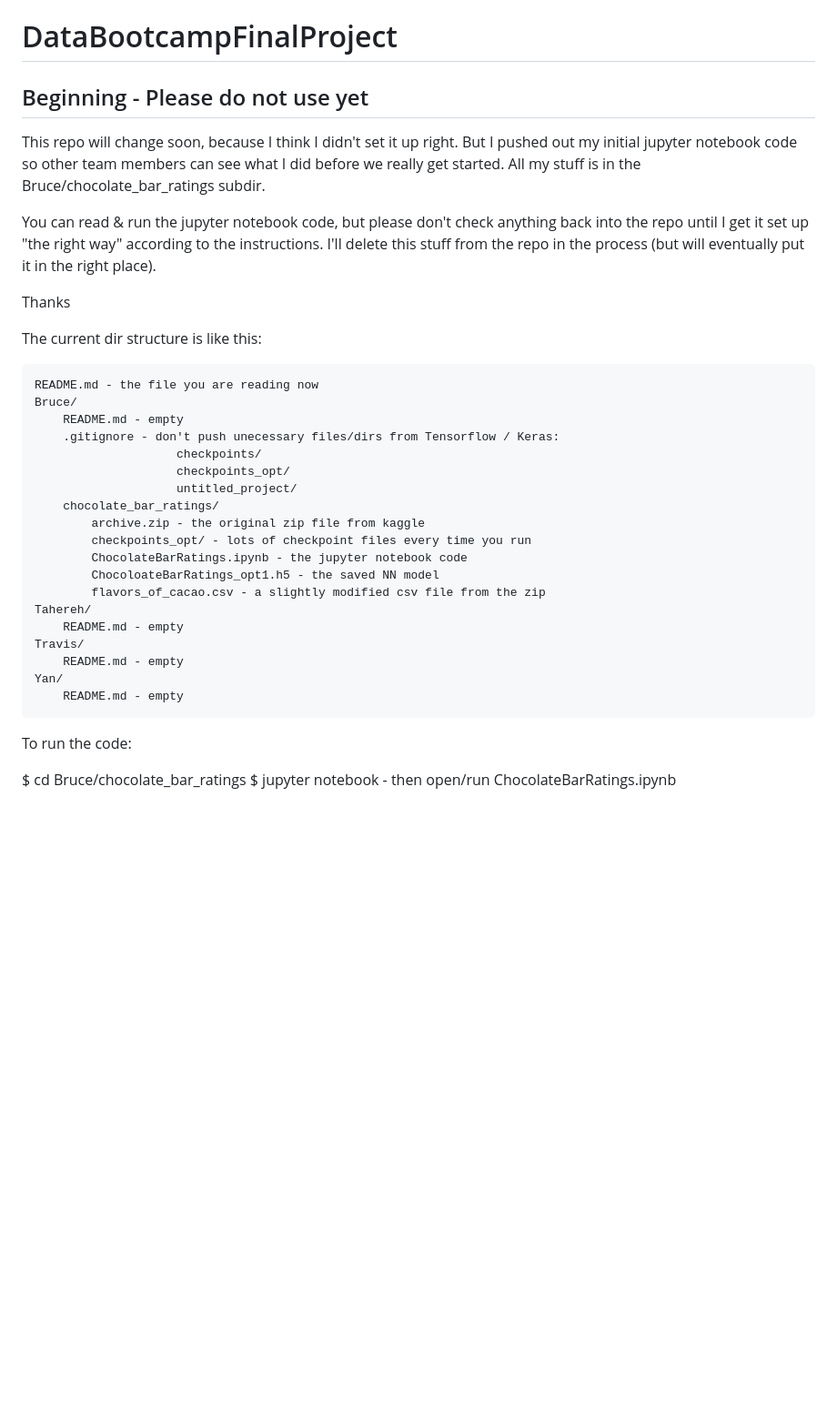
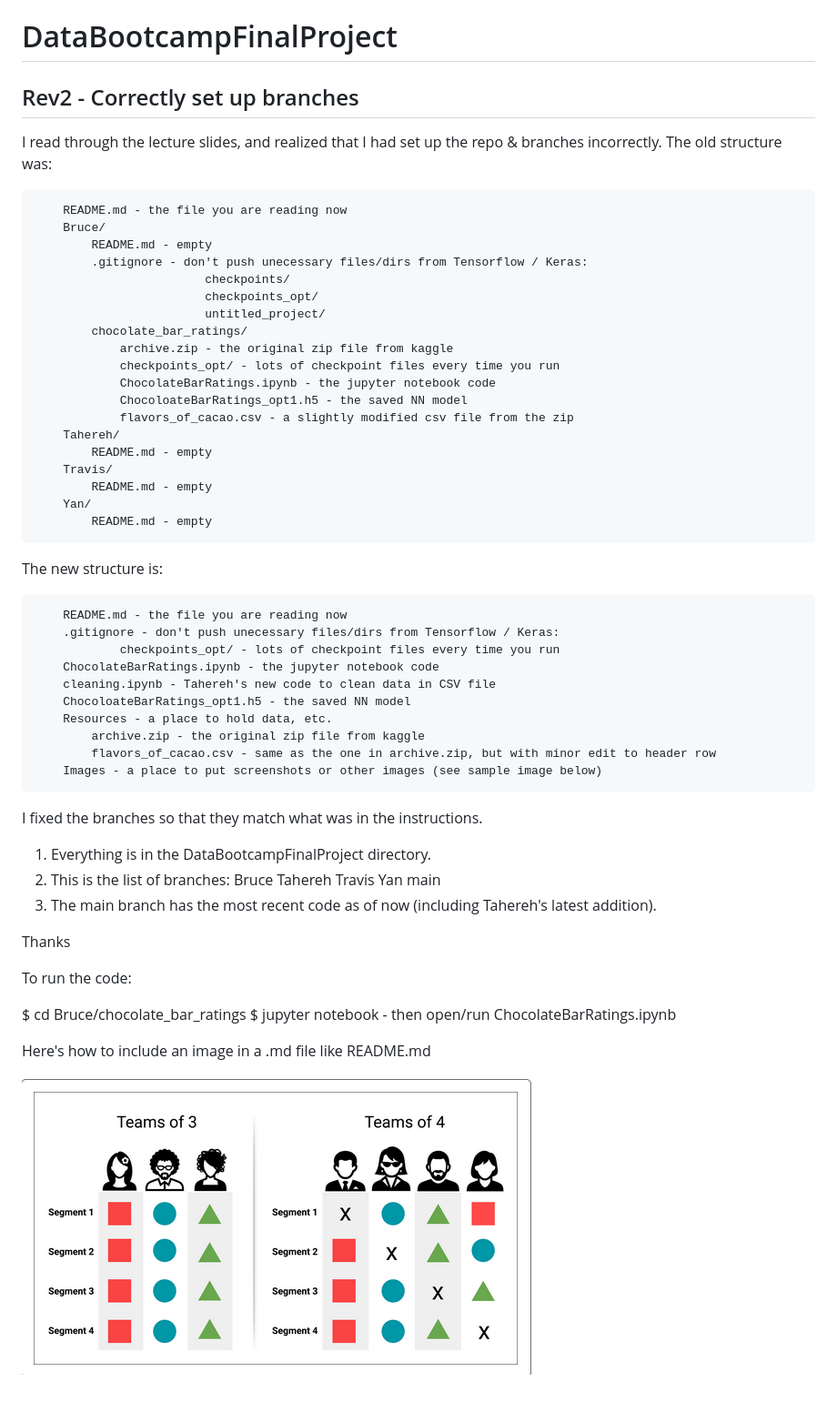
Before and after one commit to jilek/DataBootcampFinalProject, a Markdown page: README.md, the part around the change. Shown at 91% size. Rendered like a GitHub page; pictures changed too: Images/roles.png (added); blank space fills up the shorter version.

Commit message:
cleanup branches step 1. moved code up to the main dir

```diff
--- a/README.md
+++ b/README.md
@@ -1,38 +1,66 @@
 # DataBootcampFinalProject
 
-## Beginning - Please do not use yet
+## Rev2 - Correctly set up branches
 
-This repo will change soon, because I think I didn't set it up right.
-But I pushed out my initial jupyter notebook code so other team members can see what I did before we really get started.
-All my stuff is in the Bruce/chocolate_bar_ratings subdir.
+I read through the lecture slides, and realized that I had set up the repo & branches incorrectly.
+The old structure was:
 
-You can read & run the jupyter notebook code, but please don't check anything back into the repo until I get it set up "the right way" according to the instructions. I'll delete this stuff from the repo in the process (but will eventually put it in the right place).
+		README.md - the file you are reading now
+		Bruce/
+			README.md - empty
+			.gitignore - don't push unecessary files/dirs from Tensorflow / Keras:
+							checkpoints/
+							checkpoints_opt/
+							untitled_project/
+			chocolate_bar_ratings/
+				archive.zip - the original zip file from kaggle
+				checkpoints_opt/ - lots of checkpoint files every time you run
+				ChocolateBarRatings.ipynb - the jupyter notebook code
+				ChocoloateBarRatings_opt1.h5 - the saved NN model
+				flavors_of_cacao.csv - a slightly modified csv file from the zip
+		Tahereh/
+			README.md - empty
+		Travis/
+			README.md - empty
+		Yan/
+			README.md - empty
+
+The new structure is:
+
+		README.md - the file you are reading now
+		.gitignore - don't push unecessary files/dirs from Tensorflow / Keras:
+				checkpoints_opt/ - lots of checkpoint files every time you run
+		ChocolateBarRatings.ipynb - the jupyter notebook code
+		cleaning.ipynb - Tahereh's new code to clean data in CSV file
+		ChocoloateBarRatings_opt1.h5 - the saved NN model
+		Resources - a place to hold data, etc.
+			archive.zip - the original zip file from kaggle
+			flavors_of_cacao.csv - same as the one in archive.zip, but with minor edit to header row
+		Images - a place to put screenshots or other images (see sample image below)
+
+I fixed the branches so that they match what was in the instructions.
+
+1. Everything is in the DataBootcampFinalProject directory.
+2. This is the list of branches:
+			Bruce
+			Tahereh
+			Travis
+			Yan
+			main
+3. The main branch has the most recent code as of now (including Tahereh's latest addition).
+
+
+
+
 
 Thanks
-
-The current dir structure is like this:
-
-	README.md - the file you are reading now
-	Bruce/
-		README.md - empty
-		.gitignore - don't push unecessary files/dirs from Tensorflow / Keras:
-						checkpoints/
-						checkpoints_opt/
-						untitled_project/
-		chocolate_bar_ratings/
-			archive.zip - the original zip file from kaggle
-			checkpoints_opt/ - lots of checkpoint files every time you run
-			ChocolateBarRatings.ipynb - the jupyter notebook code
-			ChocoloateBarRatings_opt1.h5 - the saved NN model
-			flavors_of_cacao.csv - a slightly modified csv file from the zip
-	Tahereh/
-		README.md - empty
-	Travis/
-		README.md - empty
-	Yan/
-		README.md - empty
 
 To run the code:
 
 $ cd Bruce/chocolate_bar_ratings
 $ jupyter notebook - then open/run ChocolateBarRatings.ipynb
+
+
+Here's how to include an image in a .md file like README.md
+
+![roles.png](Images/roles.png)
```
Also changed, not shown: Bruce/README.md (deleted), Tahereh/README.md (deleted), Travis/README.md (deleted), Yan/README.md (deleted), 9 other files.
